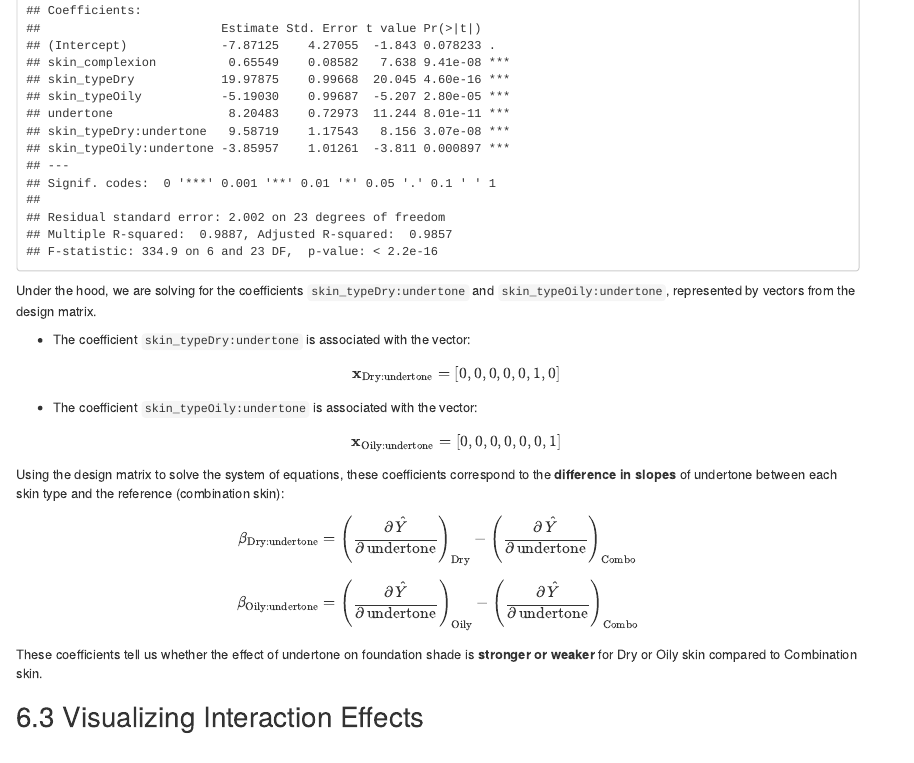
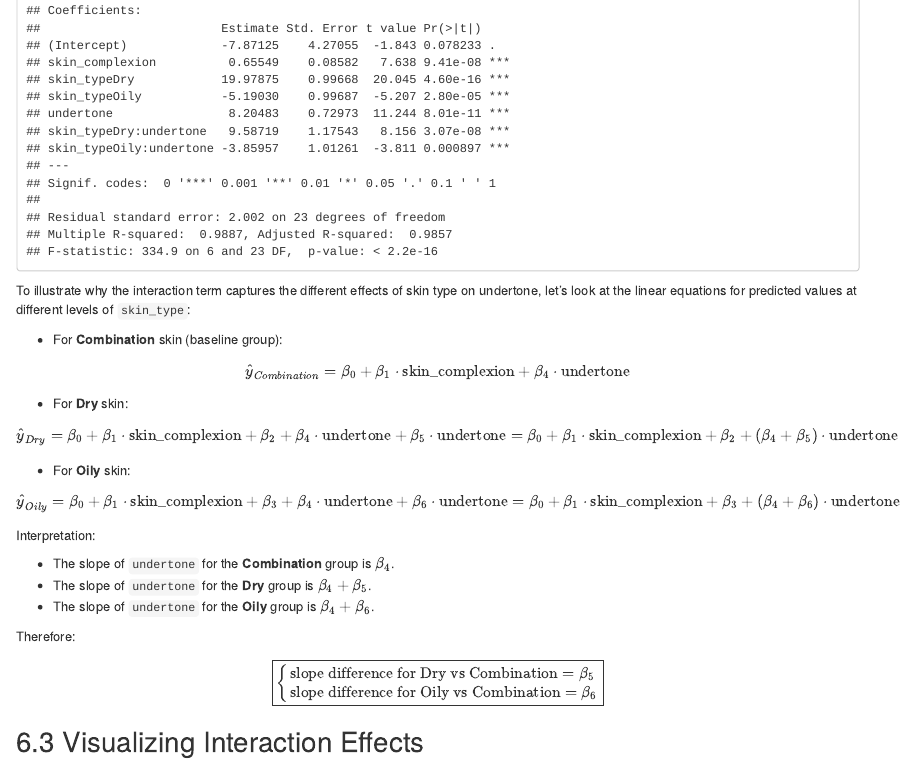
Before and after one commit to rachadele/multiregression_tutorial, an R Markdown document (Sephora_OLS.Rmd): the page in a window 1100 px wide, from 12500 px down. Rendered offline with R 4.5, knitr and Pandoc, with nearby package versions.

Commit message:
update interaction effects

````diff
--- a/Sephora_OLS.Rmd
+++ b/Sephora_OLS.Rmd
@@ -605,30 +605,43 @@ interaction_model <- lm(foundation_shade ~ skin_complexion + skin_type * underto
 summary(interaction_model)
 ```
 
-Under the hood, we are solving for the coefficients `skin_typeDry:undertone` and `skin_typeOily:undertone`, represented by vectors from the design matrix.
+To illustrate why the interaction term captures the different effects of skin type on undertone, let's look at the linear equations for predicted values at different levels of `skin_type`:
+
+- For **Combination** skin (baseline group):
+
+\[
+\hat{y}_{Combination} = \beta_0 + \beta_1 \cdot \text{skin_complexion} + \beta_4 \cdot \text{undertone}
+\]
+
+- For **Dry** skin:
+
+\[
+\hat{y}_{Dry} = \beta_0 + \beta_1 \cdot \text{skin_complexion} + \beta_2 + \beta_4 \cdot \text{undertone} + \beta_5 \cdot \text{undertone} = \beta_0 + \beta_1 \cdot \text{skin_complexion} + \beta_2 + (\beta_4 + \beta_5) \cdot \text{undertone}
+\]
+
+- For **Oily** skin:
+
+\[
+\hat{y}_{Oily} = \beta_0 + \beta_1 \cdot \text{skin_complexion} + \beta_3 + \beta_4 \cdot \text{undertone} + \beta_6 \cdot \text{undertone} = \beta_0 + \beta_1 \cdot \text{skin_complexion} + \beta_3 + (\beta_4 + \beta_6) \cdot \text{undertone}
+\]
 
 
-- The coefficient `skin_typeDry:undertone` is associated with the vector:
-  \[
-  \mathbf{x}_{\text{Dry:undertone}} = [0, 0, 0, 0, 0, 1, 0]
-  \]
+Interpretation:
 
-- The coefficient `skin_typeOily:undertone` is associated with the vector:
-  \[
-  \mathbf{x}_{\text{Oily:undertone}} = [0, 0, 0, 0, 0, 0, 1]
-  \]
+- The slope of `undertone` for the **Combination** group is \(\beta_4\).
+- The slope of `undertone` for the **Dry** group is \(\beta_4 + \beta_5\).
+- The slope of `undertone` for the **Oily** group is \(\beta_4 + \beta_6\).
 
-Using the design matrix to solve the system of equations, these coefficients correspond to the **difference in slopes** of undertone between each skin type and the reference (combination skin):
+Therefore:
 
 \[
-\beta_{\text{Dry:undertone}} = \left( \frac{\partial\, \hat{Y}}{\partial\, \text{undertone}} \right)_{\text{Dry}} - \left( \frac{\partial\, \hat{Y}}{\partial\, \text{undertone}} \right)_{\text{Combo}}
+\boxed{
+\begin{cases}
+\text{slope difference for Dry vs Combination} = \beta_5 \\
+\text{slope difference for Oily vs Combination} = \beta_6
+\end{cases}
+}
 \]
-
-\[
-\beta_{\text{Oily:undertone}} = \left( \frac{\partial\, \hat{Y}}{\partial\, \text{undertone}} \right)_{\text{Oily}} - \left( \frac{\partial\, \hat{Y}}{\partial\, \text{undertone}} \right)_{\text{Combo}}
-\]
-
-These coefficients tell us whether the effect of undertone on foundation shade is **stronger or weaker** for Dry or Oily skin compared to Combination skin.
 
 
 ## Visualizing Interaction Effects
````
Also changed, not shown: 1 other file.
